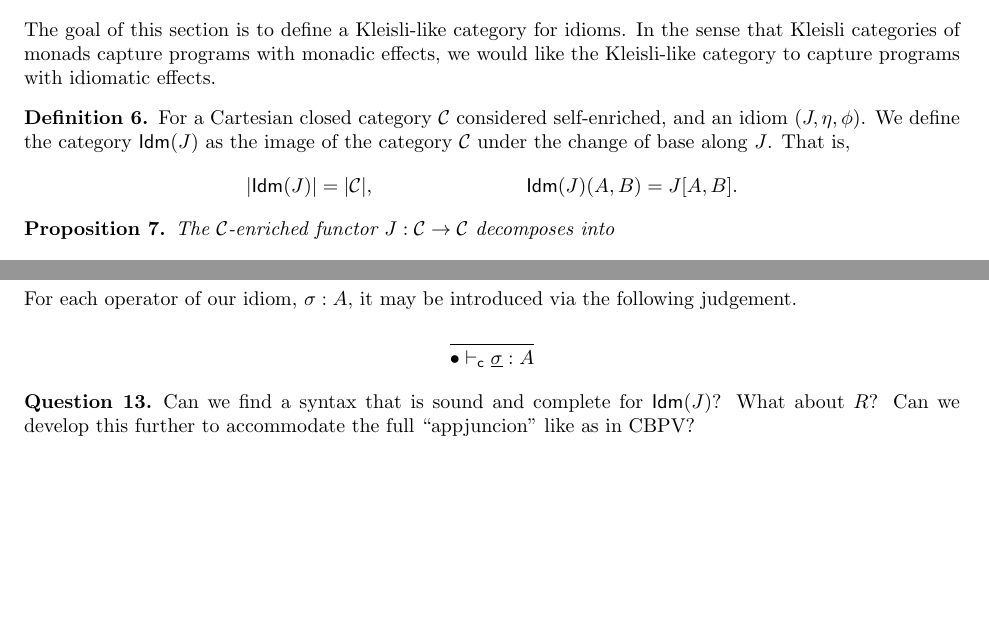
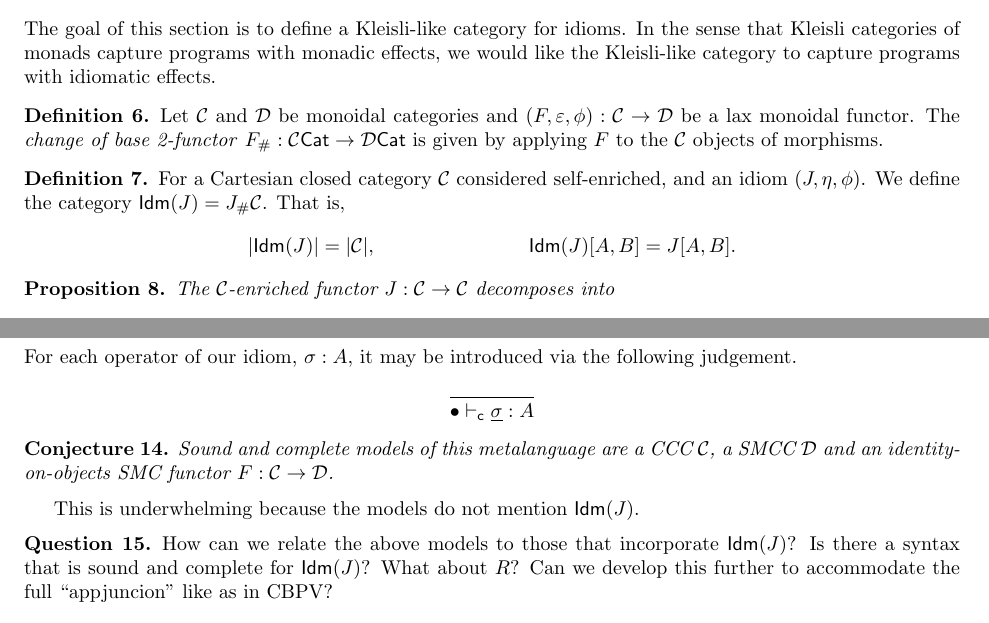
Before and after one commit to jacklc3/idioms, a LaTeX document (first-ideas.tex): two parts of pages 4 and 6 of 6, joined at a grey line, cut so that both start at the same text, the shorter picture padded with empty space. Compiled offline with pdfLaTeX.

Commit message:
small thoughts

```diff
--- a/first-ideas.tex
+++ b/first-ideas.tex
@@ -161,6 +161,7 @@
 \newcommand{\CCat}{\mathcal{C}}
 \newcommand{\DCat}{\mathcal{D}}
 \newcommand{\GCat}{\mathcal{G}}
+\newcommand{\Cat}{\mathsf{Cat}}
 \newcommand{\id}{\mathsf{id}}
 
 \newcommand{\bind}{\mathrel{\scalebox{0.5}[1]{$>\!>=$}}}
@@ -461,13 +462,17 @@ The goal of this section is to define a Kleisli-like category for idioms.
 In the sense that Kleisli categories of monads capture programs with monadic effects, we would like the Kleisli-like category to capture programs with idiomatic effects.
 
 \begin{defn}
+  Let $\CCat$ and $\DCat$ be monoidal categories and $(F, \varepsilon, \phi): \CCat \to \DCat$ be a lax monoidal functor. The \emph{change of base 2-functor}
+  $F_\# : \CCat\Cat \to \DCat\Cat$ is given by applying $F$ to the $\CCat$ objects of morphisms.
+\end{defn}
+
+\begin{defn}
   For a Cartesian closed category $\CCat$ considered self-enriched, and an idiom $(J, \unit, \mult)$.
-  We define the category $\Idm J$ as the image of the category $\CCat$ under the change of base along $J$.
-  That is,
+  We define the category $\Idm J = J_\#\CCat$. That is,
   \begin{mathpar}
     \ob {\Idm J} = \ob \CCat,
     \and
-    \Idm J (A, B) = J[A,B].
+    \Idm J [A, B] = J[A,B].
   \end{mathpar}
 \end{defn}
 
@@ -588,8 +593,16 @@ For each operator of our idiom, $\sigma : A$, it may be introduced via the follo
   \inferrule{ }{\cj \bullet {\underline{\sigma}} A}
 \end{mathpar}
 
+\begin{conj}
+  Sound and complete models of this metalanguage are a CCC $\CCat$, a SMCC $\DCat$ and an identity-on-objects SMC functor $F: \CCat \to \DCat$.
+\end{conj}
+
+This is underwhelming because the models do not mention $\Idm J$.
+
 \begin{question}
-  Can we find a syntax that is sound and complete for $\Idm J$? What about $R$? Can we develop this further to accommodate the full ``appjuncion'' like as in CBPV?
+  How can we relate the above models to those that incorporate $\Idm J$?
+  Is there a syntax that is sound and complete for $\Idm J$? What about $R$?
+  Can we develop this further to accommodate the full ``appjuncion'' like as in CBPV?
 \end{question}
 
 \subsection{Example with zip}
```
Also changed, not shown: first-ideas.tex (10 more changed lines).
